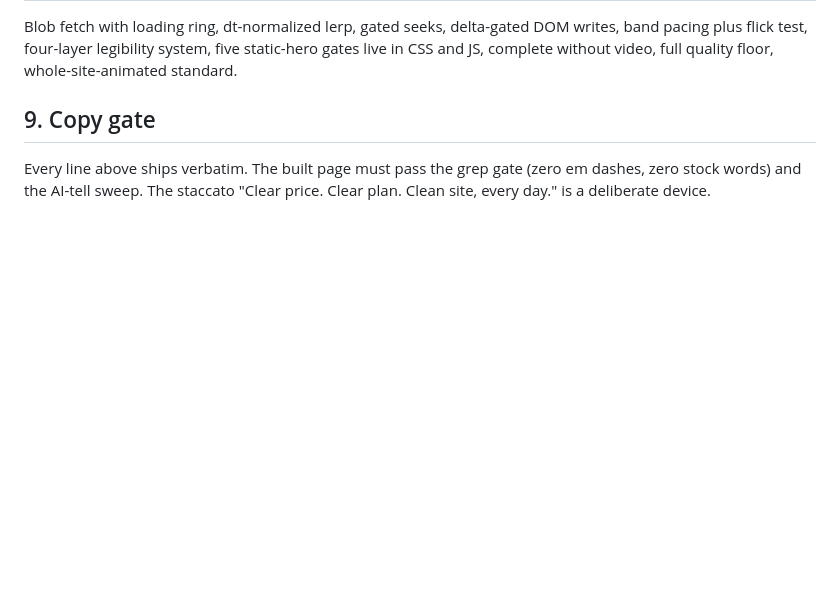
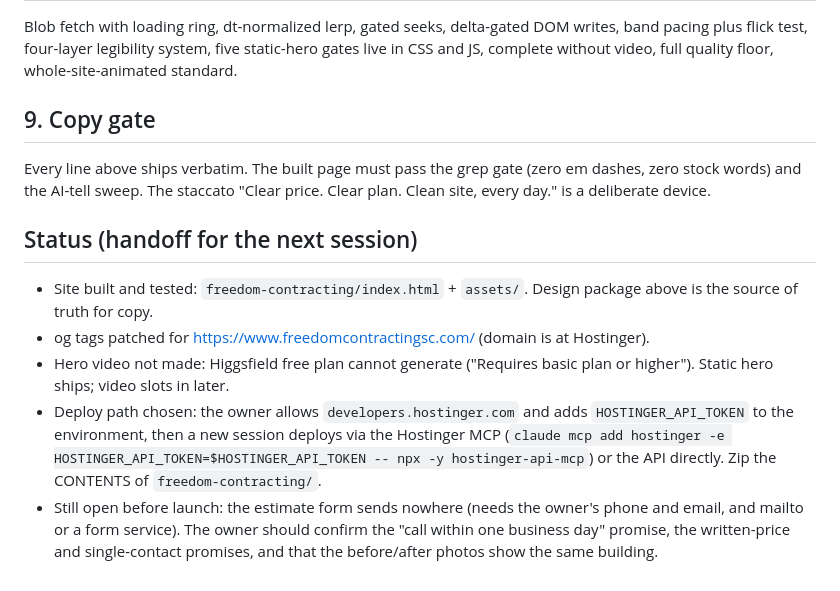
Before and after one commit to KaydonTADAWNED/Daw-, a Markdown page: design-package.md, the part around the change. Drawn GitHub-style; blank space fills up the shorter version.

Commit message:
Add handoff status to design package
Co-Authored-By: Claude Opus 5.5 <noreply@anthropic.com>
Claude-Session: https://claude.ai/code/session_01BfvUWCpsyUAVrh3D83YJB6

```diff
--- a/design-package.md
+++ b/design-package.md
@@ -53,3 +53,10 @@ Blob fetch with loading ring, dt-normalized lerp, gated seeks, delta-gated DOM w
 
 ## 9. Copy gate
 Every line above ships verbatim. The built page must pass the grep gate (zero em dashes, zero stock words) and the AI-tell sweep. The staccato "Clear price. Clear plan. Clean site, every day." is a deliberate device.
+
+## Status (handoff for the next session)
+- Site built and tested: `freedom-contracting/index.html` + `assets/`. Design package above is the source of truth for copy.
+- og tags patched for https://www.freedomcontractingsc.com/ (domain is at Hostinger).
+- Hero video not made: Higgsfield free plan cannot generate ("Requires basic plan or higher"). Static hero ships; video slots in later.
+- Deploy path chosen: the owner allows `developers.hostinger.com` and adds `HOSTINGER_API_TOKEN` to the environment, then a new session deploys via the Hostinger MCP (`claude mcp add hostinger -e HOSTINGER_API_TOKEN=$HOSTINGER_API_TOKEN -- npx -y hostinger-api-mcp`) or the API directly. Zip the CONTENTS of `freedom-contracting/`.
+- Still open before launch: the estimate form sends nowhere (needs the owner's phone and email, and mailto or a form service). The owner should confirm the "call within one business day" promise, the written-price and single-contact promises, and that the before/after photos show the same building.
```
